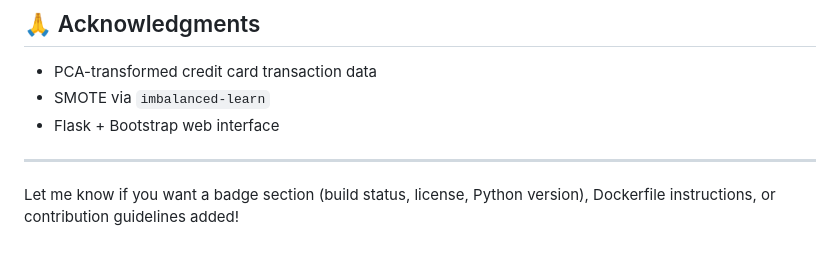
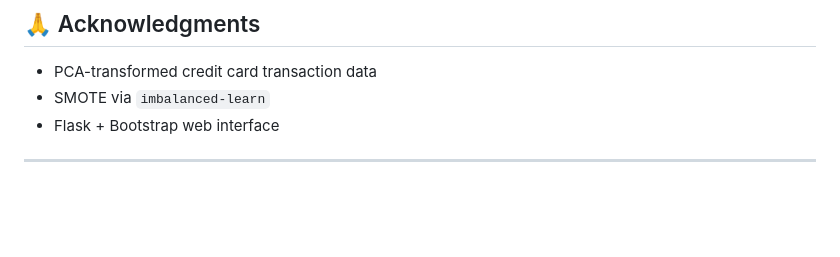
Before and after one commit to YashChhetry/Creditcard_Fraud_Detection, a Markdown page: README.md, the part around the change. Drawn GitHub-style; blank space fills up the shorter version.

```diff
--- a/README.md
+++ b/README.md
@@ -232,5 +232,3 @@ This project is licensed under the **MIT License** – see the [LICENSE](LICENSE
 - Flask + Bootstrap web interface
 
 ---
-
-Let me know if you want a badge section (build status, license, Python version), Dockerfile instructions, or contribution guidelines added!
```
